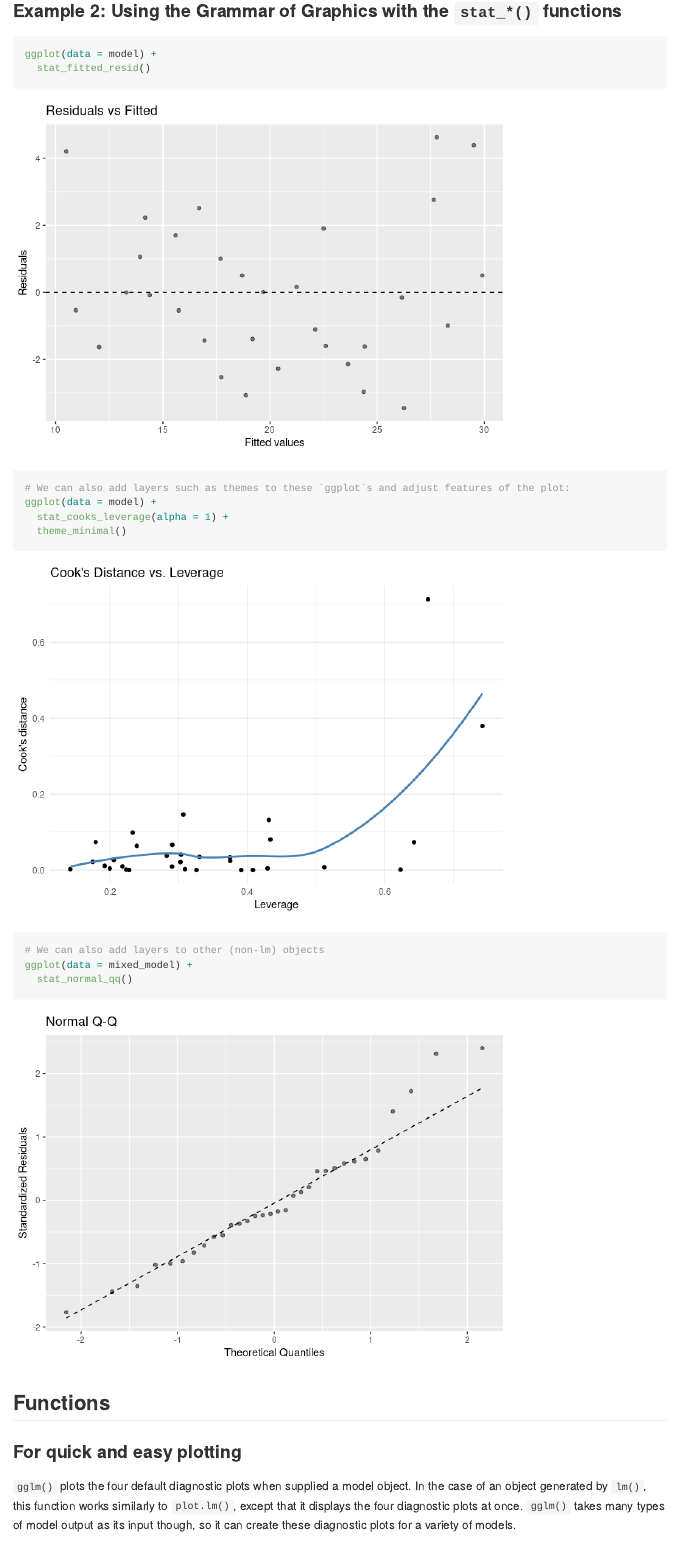
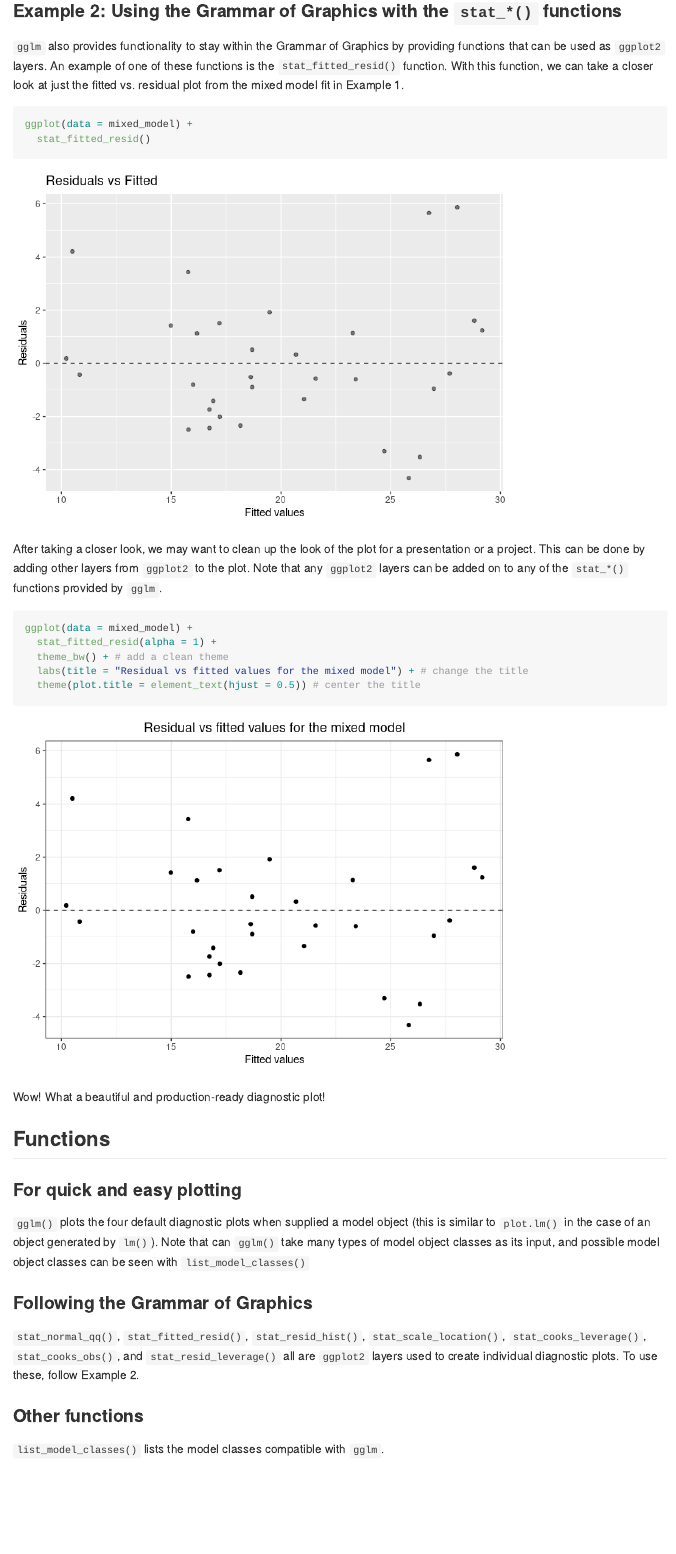
Before and after one commit to graysonwhite/gglm, an R Markdown document (README.Rmd): the page in a window 1100 px wide, from 2140 px down before the commit and from 2400 px down after it, so that both start at the same text. The pictures show the output file README.md that the author committed with the source, drawn offline in the style of GitHub; badge pictures from the web are left out.

Commit message:
update README

````diff
--- a/README.Rmd
+++ b/README.Rmd
@@ -46,27 +51,35 @@ gglm(mixed_model)
 
 ### Example 2: Using the Grammar of Graphics with the `stat_*()` functions
 
+`gglm` also provides functionality to stay within the Grammar of Graphics by providing functions that can be used as `ggplot2` layers. An example of one of these functions is the `stat_fitted_resid()` function. With this function, we can take a closer look at just the fitted vs. residual plot from the mixed model fit in Example 1.
+
 ```{r}
-ggplot(data = model) +
+ggplot(data = mixed_model) +
   stat_fitted_resid()
-
-# We can also add layers such as themes to these `ggplot`s and adjust features of the plot:
-ggplot(data = model) +
-  stat_cooks_leverage(alpha = 1) +
-  theme_minimal()
-
-# We can also add layers to other (non-lm) objects
-ggplot(data = mixed_model) +
-  stat_normal_qq()
 ```
 
+After taking a closer look, we may want to clean up the look of the plot for a presentation or a project. This can be done by adding other layers from `ggplot2` to the plot. Note that any `ggplot2` layers can be added on to any of the `stat_*()` functions provided by `gglm`.
+
+```{r}
+ggplot(data = mixed_model) +
+  stat_fitted_resid(alpha = 1) +
+  theme_bw() + # add a clean theme
+  labs(title = "Residual vs fitted values for the mixed model") + # change the title
+  theme(plot.title = element_text(hjust = 0.5)) # center the title
+```
+
+Wow! What a beautiful and production-ready diagnostic plot!
 
 ## Functions
 
 ### For quick and easy plotting
 
-`gglm()` plots the four default diagnostic plots when supplied a model object. In the case of an object generated by `lm()`, this function works similarly to `plot.lm()`, except that it displays the four diagnostic plots at once. `gglm()` takes many types of model output as its input though, so it can create these diagnostic plots for a variety of models.
+`gglm()` plots the four default diagnostic plots when supplied a model object (this is similar to `plot.lm()` in the case of an object generated by `lm()`). Note that can `gglm()` take many types of model object classes as its input, and possible model object classes can be seen with `list_model_classes()`
 
 ### Following the Grammar of Graphics
 
 `stat_normal_qq()`, `stat_fitted_resid()`, `stat_resid_hist()`, `stat_scale_location()`, `stat_cooks_leverage()`, `stat_cooks_obs()`, and `stat_resid_leverage()` all are `ggplot2` layers used to create individual diagnostic plots. To use these, follow Example 2.
+
+### Other functions
+
+`list_model_classes()` lists the model classes compatible with `gglm`.
````
Also changed, not shown: README.md, README_files/figure-gfm/unnamed-chunk-3-1.png, README_files/figure-gfm/unnamed-chunk-4-1.png, README_files/figure-gfm/unnamed-chunk-5-1.png (added), README_files/figure-gfm/unnamed-chunk-6-1.png (added), README.Rmd (25 more changed lines).
